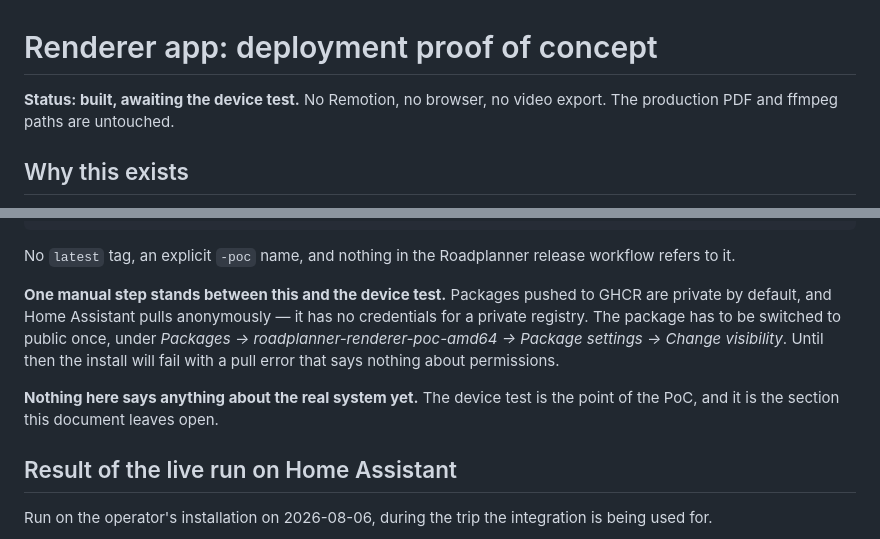
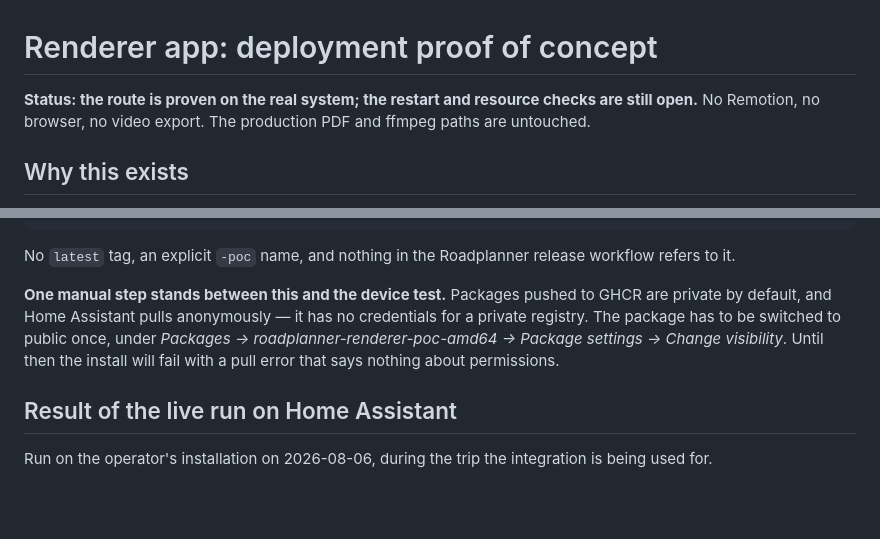
Before and after one commit to azedler/roadplanner, a Markdown page: docs/architecture/RENDERER_APP_POC.md, 2 parts joined by grey strips. GitHub-like rendering; blank space fills up the shorter version.

Commit message:
Renderer-App-PoC: Statuszeile an das Live-Ergebnis angepasst
Co-Authored-By: Claude Opus 5 <noreply@anthropic.com>
Claude-Session: https://claude.ai/code/session_01NTfib1QmtsAD2r7fpE8CJE

```diff
--- a/docs/architecture/RENDERER_APP_POC.md
+++ b/docs/architecture/RENDERER_APP_POC.md
@@ -1,7 +1,8 @@
 # Renderer app: deployment proof of concept
 
-**Status: built, awaiting the device test.** No Remotion, no browser, no
-video export. The production PDF and ffmpeg paths are untouched.
+**Status: the route is proven on the real system; the restart and
+resource checks are still open.** No Remotion, no browser, no video
+export. The production PDF and ffmpeg paths are untouched.
 
 ## Why this exists
 
@@ -141,9 +142,6 @@ has to be switched to public once, under *Packages → roadplanner-renderer-poc-
 → Package settings → Change visibility*. Until then the install will fail
 with a pull error that says nothing about permissions.
 
-**Nothing here says anything about the real system yet.** The device test is
-the point of the PoC, and it is the section this document leaves open.
-
 ## Result of the live run on Home Assistant
 
 Run on the operator's installation on 2026-08-06, during the trip the
```
